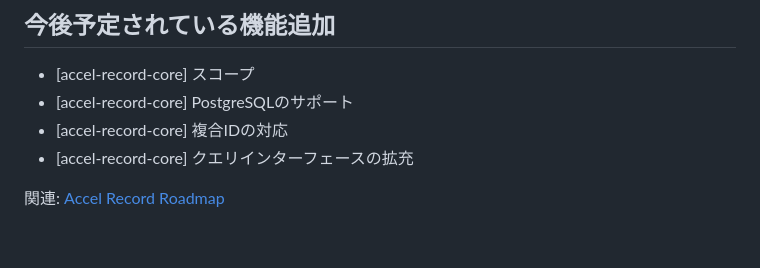
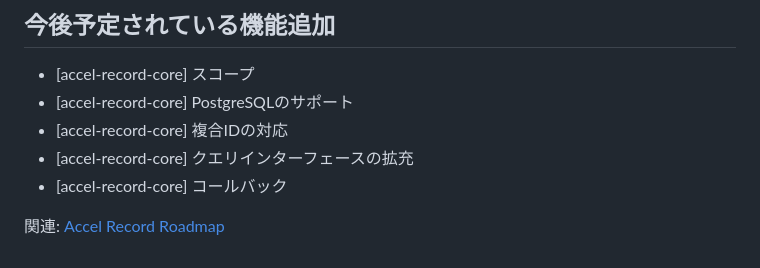
Before and after one commit to koyopro/accella, a Markdown page: packages/accel-record/README-ja.md, the part around the change. Rendered like a GitHub page.

```diff
--- a/packages/accel-record/README-ja.md
+++ b/packages/accel-record/README-ja.md
@@ -1151,5 +1151,6 @@ user.update({ age: undefined });
 - [accel-record-core] PostgreSQLのサポート
 - [accel-record-core] 複合IDの対応
 - [accel-record-core] クエリインターフェースの拡充
+- [accel-record-core] コールバック
 
 関連: [Accel Record Roadmap](https://github.com/koyopro/accella/issues/1)
```
Also changed, not shown: packages/accel-record/README.md (+1 -0 lines).
